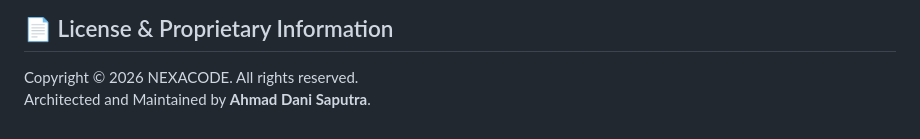
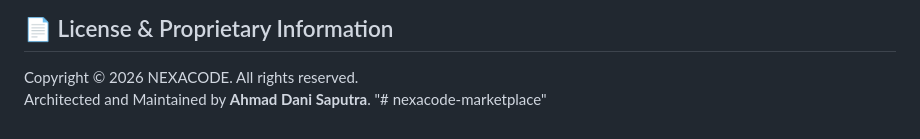
Before and after one commit to bocilxct20/nexacode-marketplace, a Markdown page: README.md, the part around the change. GitHub-like rendering.

```diff
--- a/README.md
+++ b/README.md
@@ -84,3 +84,4 @@ NEXACODE is built on a **Modular Layered Architecture**, ensuring high maintaina
 ## 📄 License & Proprietary Information
 Copyright © 2026 NEXACODE. All rights reserved.
 Architected and Maintained by **Ahmad Dani Saputra**.
+"# nexacode-marketplace"
```
